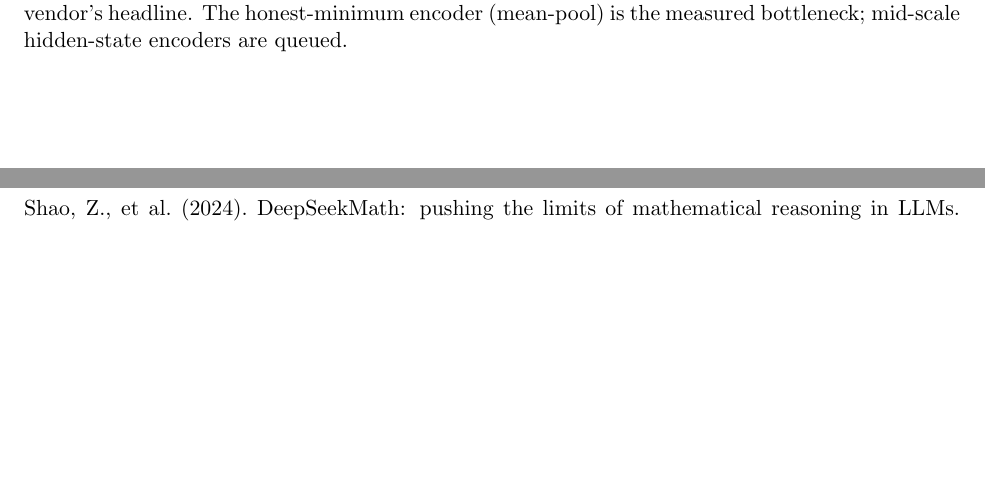
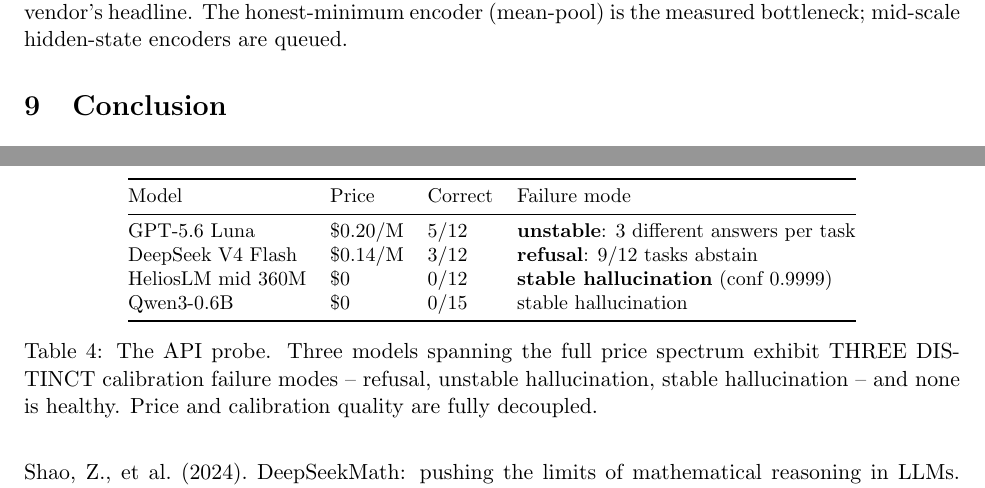
Before and after one commit to tonythetiger168/helioslm, a LaTeX paper (docs/paper_draft_2026-10-03.tex): two parts of pages 5 and 7 of 8 before the commit and two parts of pages 6 and 8 of 9 after it, joined at a grey line, cut so that both start at the same text, the shorter picture padded with empty space. Compiled offline with pdfLaTeX.

Commit message:
paper v5: API probe section (tex+pdf)

```diff
--- a/docs/paper_draft_2026-10-03.tex
+++ b/docs/paper_draft_2026-10-03.tex
@@ -355,0 +366,16 @@
+\begin{table}[h]
+\centering\small
+\begin{tabular}{@{}llll@{}}
+\toprule
+Model & Price & Correct & Failure mode \\
+\midrule
+GPT-5.6 Luna & \$0.20/M & 5/12 & \textbf{unstable}: 3 different answers per task \\
+DeepSeek V4 Flash & \$0.14/M & 3/12 & \textbf{refusal}: 9/12 tasks abstain \\
+HeliosLM mid 360M & \$0 & 0/12 & \textbf{stable hallucination} (conf 0.9999) \\
+Qwen3-0.6B & \$0 & 0/15 & stable hallucination \\
+\bottomrule
+\end{tabular}
+\caption{The API probe. Three models spanning the full price spectrum
+exhibit THREE DISTINCT calibration failure modes -- refusal, unstable
+hallucination, stable hallucination -- and none is healthy. Price and
+calibration quality are fully decoupled.}
```
Also changed, not shown: docs/paper_draft_2026-10-03.pdf, docs/paper_draft_2026-10-03.tex (18 more changed lines).
